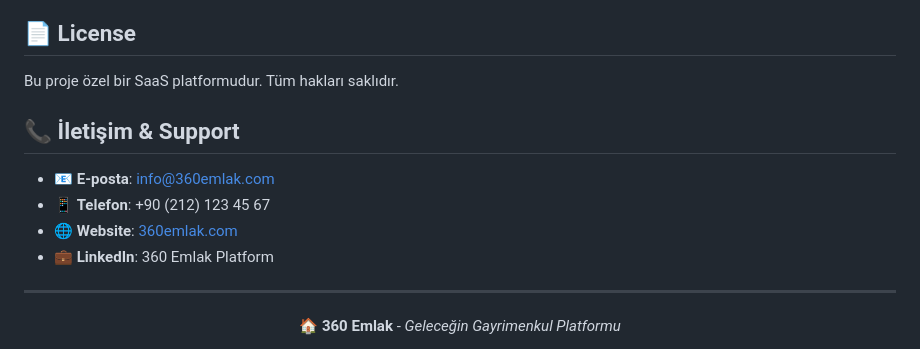
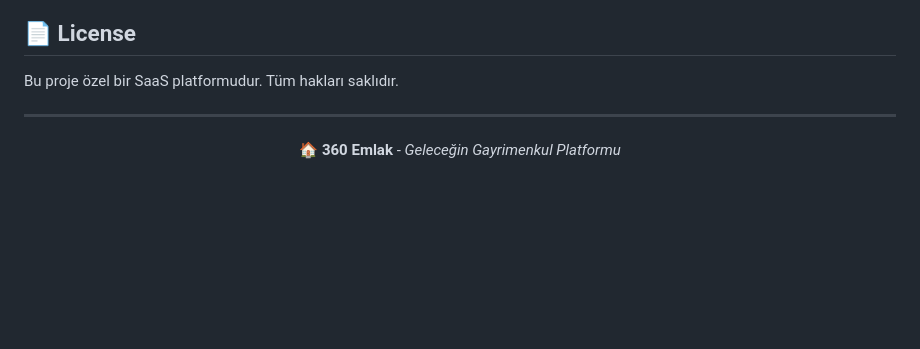
Before and after one commit to Hisimsek1/360_EMLAK, a Markdown page: README.md, the part around the change. Drawn GitHub-style; blank space fills up the shorter version.

Commit message:
Delete contact and support section from README
Removed contact and support information from README.

```diff
--- a/README.md
+++ b/README.md
@@ -364,12 +364,7 @@ black . && flake8 .
 
 Bu proje özel bir SaaS platformudur. Tüm hakları saklıdır.
 
-## 📞 İletişim & Support
 
-- 📧 **E-posta**: info@360emlak.com
-- 📱 **Telefon**: +90 (212) 123 45 67
-- 🌐 **Website**: [360emlak.com](http://localhost:5000)
-- 💼 **LinkedIn**: 360 Emlak Platform
 
 ---
 
```
